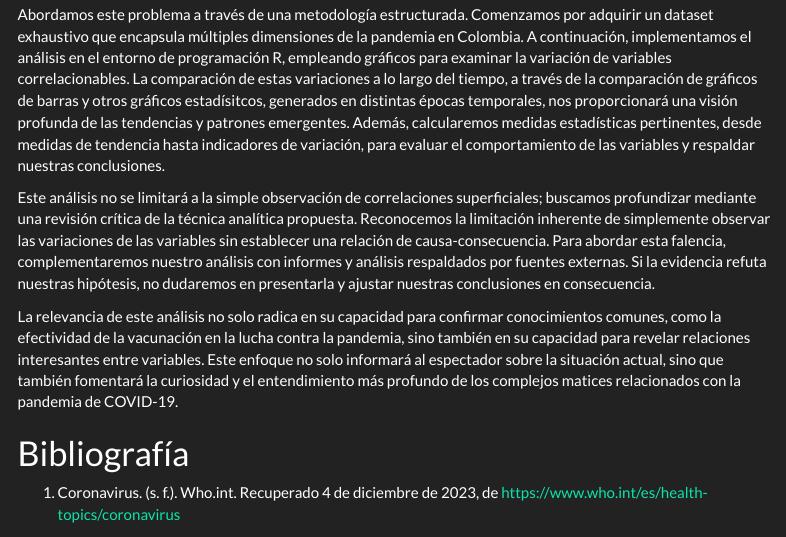
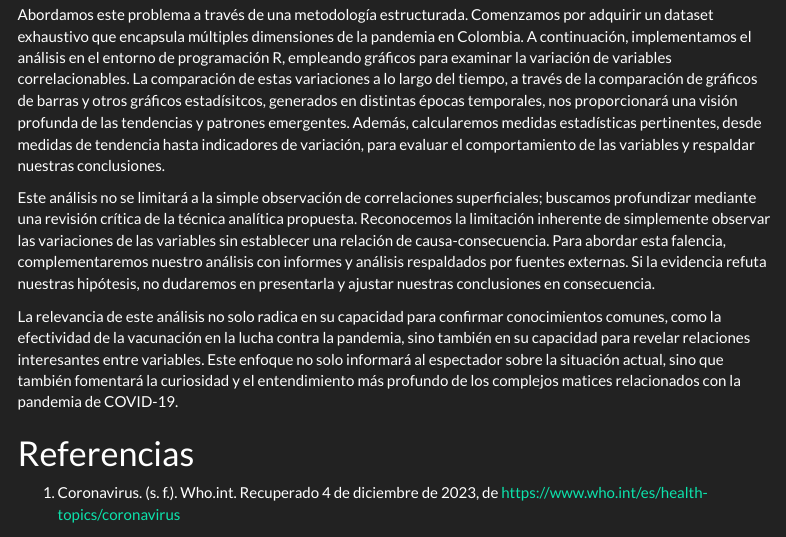
Before and after one commit to AndresFelipeMunozAguilar/Proyecto-Final-Estadistica, an R Markdown document (Estadistica1_Grupo_F1_ProyectoFinal_Team_4.Rmd): the page in a window 1100 px wide, from 490 px down. The pictures show the output file Estadistica1_Grupo_F1_ProyectoFinal_Team_4.html that the author committed with the source, opened offline; menus at the side of the page are left out.

Commit message:
Add files via upload

```diff
--- a/Estadistica1_Grupo_F1_ProyectoFinal_Team_4.Rmd
+++ b/Estadistica1_Grupo_F1_ProyectoFinal_Team_4.Rmd
@@ -32,7 +32,7 @@ Este análisis no se limitará a la simple observación de correlaciones superfi
 La relevancia de este análisis no solo radica en su capacidad para confirmar conocimientos comunes, como la efectividad de la vacunación en la lucha contra la pandemia, sino también en su capacidad para revelar relaciones interesantes entre variables. Este enfoque no solo informará al espectador sobre la situación actual, sino que también fomentará la curiosidad y el entendimiento más profundo de los complejos matices relacionados con la pandemia de COVID-19.
 
 
-# Bibliografía
+# Referencias
   1. Coronavirus. (s. f.). Who.int. Recuperado 4 de diciembre de 2023, de https://www.who.int/es/health-topics/coronavirus
 
 
```
Also changed, not shown: Estadistica1_Grupo_F1_ProyectoFinal_Team_4.html, README.md (added).
